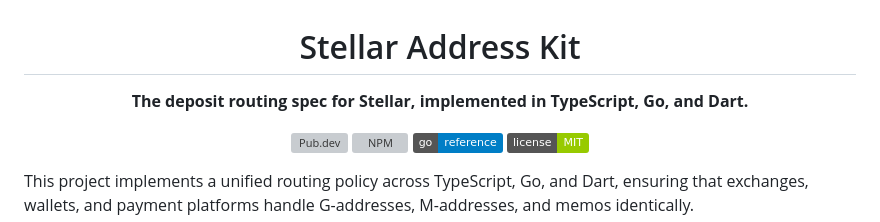
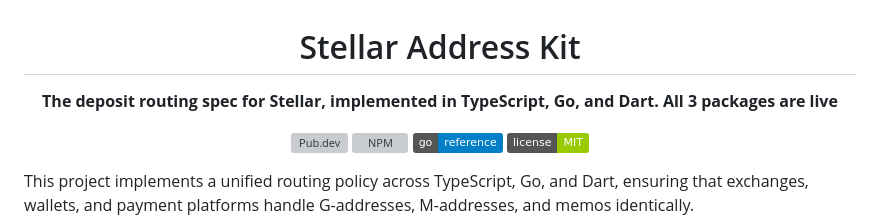
Before and after one commit to Ike-Nathan/BLUEWHALE, a Markdown page: README.md, the part around the change. GitHub-like rendering; badges without logos; grey boxes are pictures that could not be loaded.

Commit message:
Update README to mention live packages
Added a note indicating that all three packages are live.

```diff
--- a/README.md
+++ b/README.md
@@ -1,7 +1,7 @@
 <h1 align="center">Stellar Address Kit</h1>
 
 <p align="center">
-  <b>The deposit routing spec for Stellar, implemented in TypeScript, Go, and Dart.</b>
+  <b>The deposit routing spec for Stellar, implemented in TypeScript, Go, and Dart. All 3 packages are live</b>
 </p>
 
 <p align="center">
```
